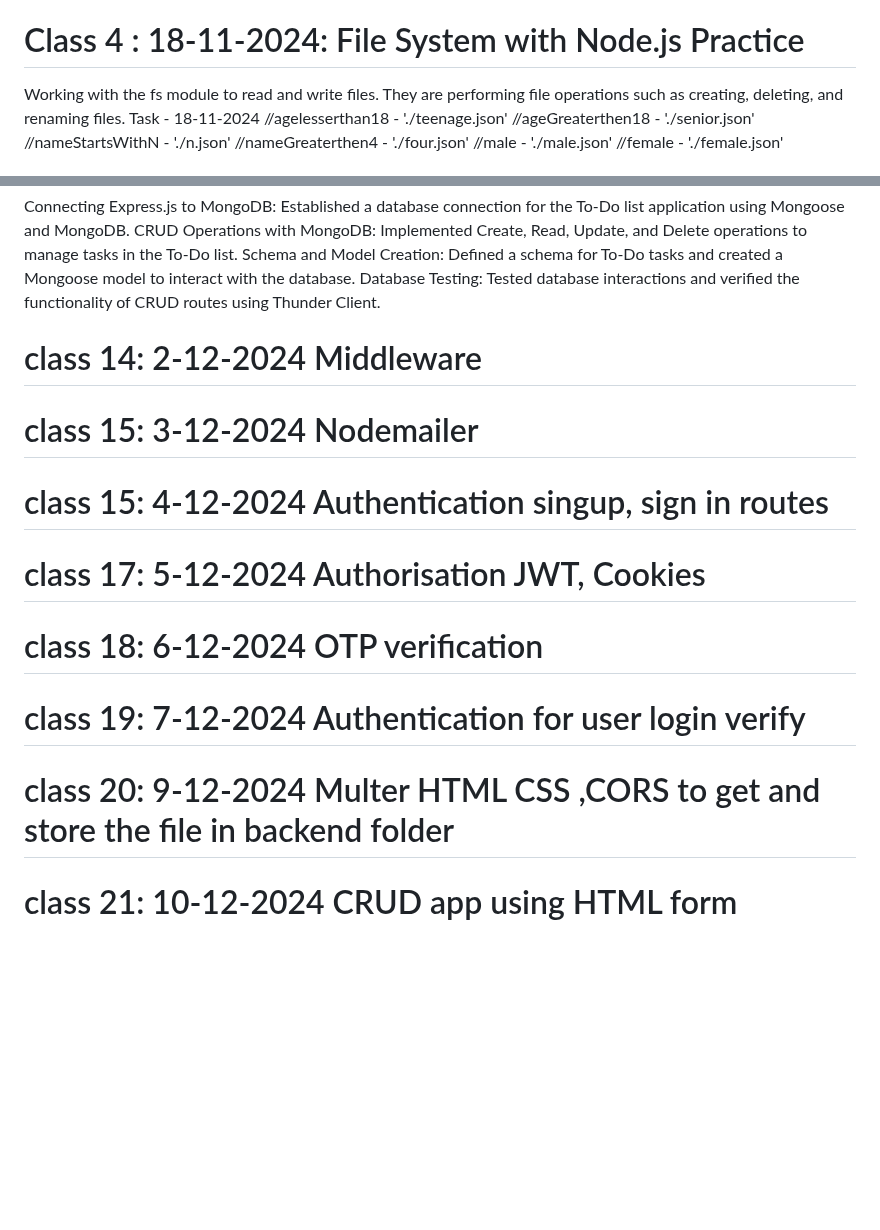
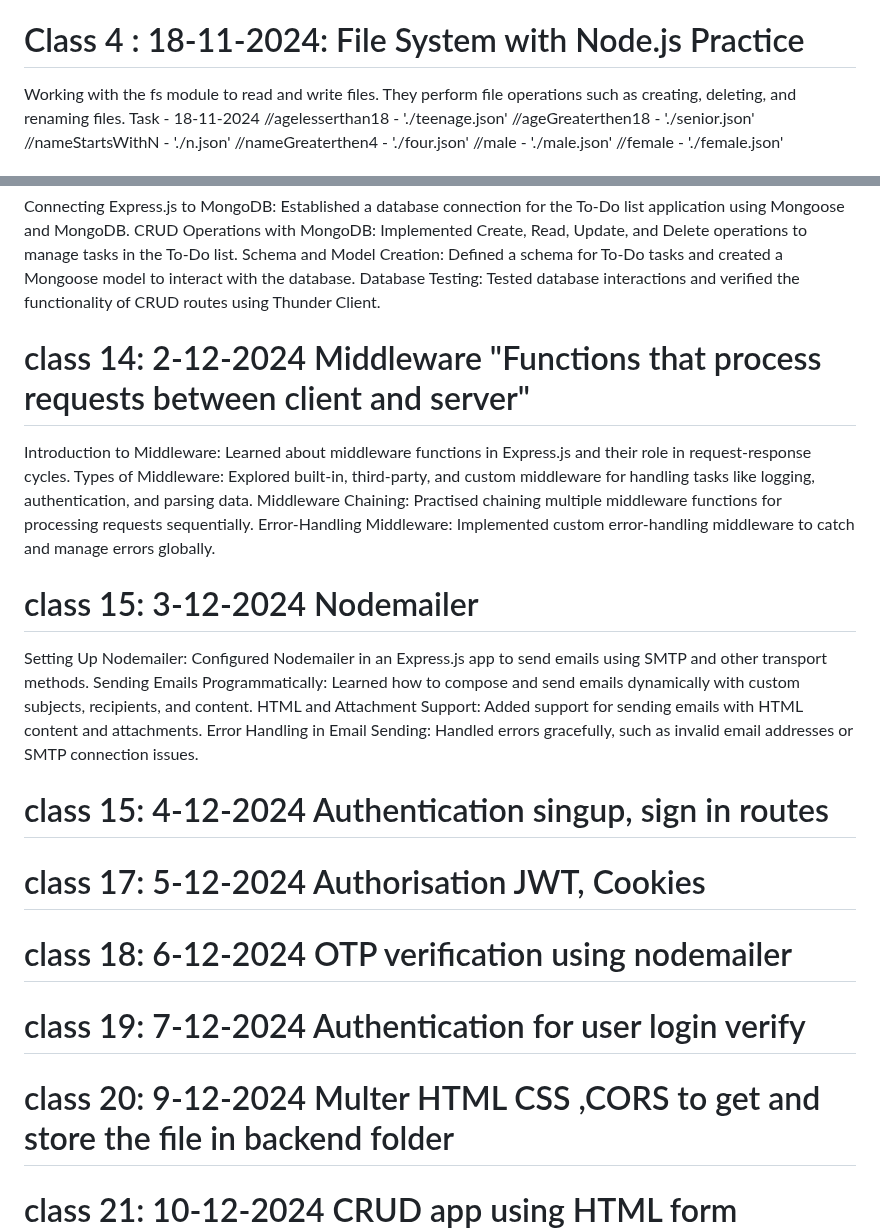
Before and after one commit to naveensivakumar14/ZATN, a Markdown page: README.md, 2 parts joined by grey strips. GitHub-like rendering; blank space fills up the shorter version.

```diff
--- a/README.md
+++ b/README.md
@@ -29,7 +29,7 @@ Practical examples and hands-on coding.
 #  Class 4 : 18-11-2024: File System with Node.js Practice
 
 Working with the fs module to read and write files.
-They are performing file operations such as creating, deleting, and renaming files.
+They perform file operations such as creating, deleting, and renaming files.
 Task - 18-11-2024
 //agelesserthan18  -  './teenage.json'
 //ageGreaterthen18 - './senior.json'
@@ -107,11 +107,28 @@ CRUD Operations with MongoDB: Implemented Create, Read, Update, and Delete opera
 Schema and Model Creation: Defined a schema for To-Do tasks and created a Mongoose model to interact with the database.
 Database Testing: Tested database interactions and verified the functionality of CRUD routes using Thunder Client.
 
-# class 14: 2-12-2024 Middleware
+# class 14: 2-12-2024 Middleware "Functions that process requests between client and server"
+
+Introduction to Middleware: Learned about middleware functions in Express.js and their role in request-response cycles.
+Types of Middleware: Explored built-in, third-party, and custom middleware for handling tasks like logging, authentication, and parsing data.
+Middleware Chaining: Practised chaining multiple middleware functions for processing requests sequentially.
+Error-Handling Middleware: Implemented custom error-handling middleware to catch and manage errors globally.
+
 # class 15: 3-12-2024 Nodemailer
+
+Setting Up Nodemailer: Configured Nodemailer in an Express.js app to send emails using SMTP and other transport methods.
+Sending Emails Programmatically: Learned how to compose and send emails dynamically with custom subjects, recipients, and content.
+HTML and Attachment Support: Added support for sending emails with HTML content and attachments.
+Error Handling in Email Sending: Handled errors gracefully, such as invalid email addresses or SMTP connection issues.
+
 # class 15: 4-12-2024 Authentication singup, sign in routes
+
 # class 17: 5-12-2024 Authorisation JWT, Cookies
-# class 18: 6-12-2024 OTP verification
+
+# class 18: 6-12-2024 OTP verification using nodemailer
+
 # class 19: 7-12-2024 Authentication for user login verify
+
 # class 20: 9-12-2024 Multer HTML CSS ,CORS to get and store the file in backend folder
+
 # class 21: 10-12-2024 CRUD app using HTML form submission to post and get data on the backend and store into MongoDB
```
Also changed, not shown: other parts of README.md (+4 -4 lines).
